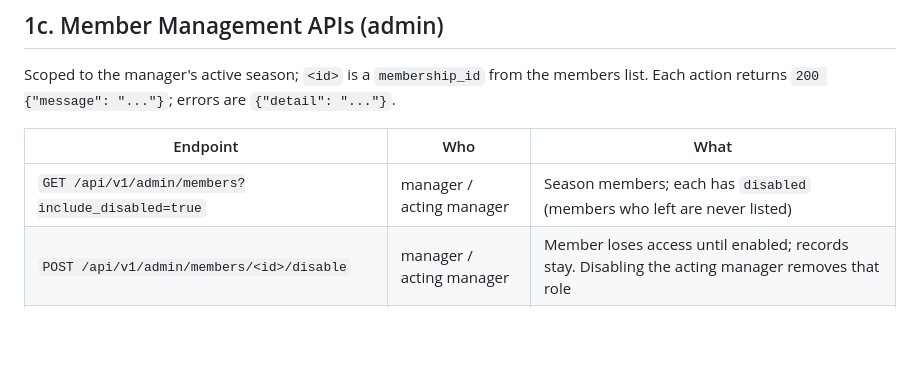
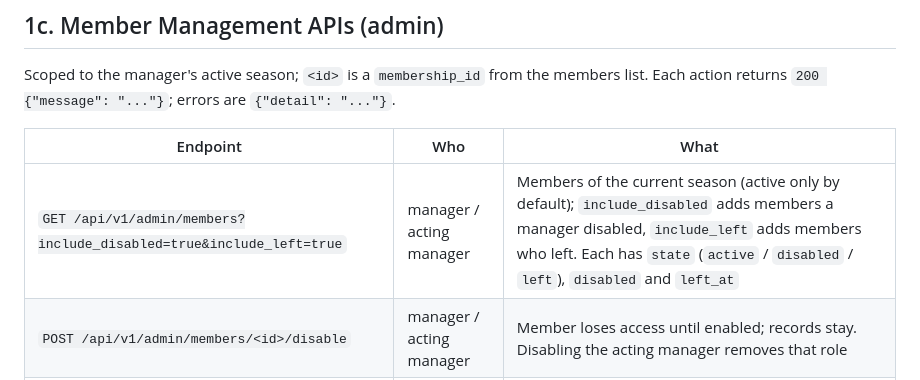
Before and after one commit to engromjanali/mm-backend, a Markdown page: POSTMAN_API_EXAMPLES.md, the part around the change. Rendered like a GitHub page; blank space fills up the shorter version.

Commit message:
Document include_left and member state in the API examples
Co-Authored-By: Claude Opus 5.5 <noreply@anthropic.com>
Claude-Session: https://claude.ai/code/session_01Bik8atXv6MGfNYua8ncyc2

```diff
--- a/POSTMAN_API_EXAMPLES.md
+++ b/POSTMAN_API_EXAMPLES.md
@@ -201,7 +201,7 @@ Each action returns `200 {"message": "..."}`; errors are `{"detail": "..."}`.
 
 | Endpoint | Who | What |
 |---|---|---|
-| `GET /api/v1/admin/members?include_disabled=true` | manager / acting manager | Season members; each has `disabled` (members who left are never listed) |
+| `GET /api/v1/admin/members?include_disabled=true&include_left=true` | manager / acting manager | Members of the current season (active only by default); `include_disabled` adds members a manager disabled, `include_left` adds members who left. Each has `state` (`active` / `disabled` / `left`), `disabled` and `left_at` |
 | `POST /api/v1/admin/members/<id>/disable` | manager / acting manager | Member loses access until enabled; records stay. Disabling the acting manager removes that role |
 | `POST /api/v1/admin/members/<id>/enable` | manager / acting manager | Gives access back (fails if they joined another mess) |
 | `POST /api/v1/admin/members/<id>/acting-manager` | primary manager | Make acting manager (the previous one becomes a member) |
```
